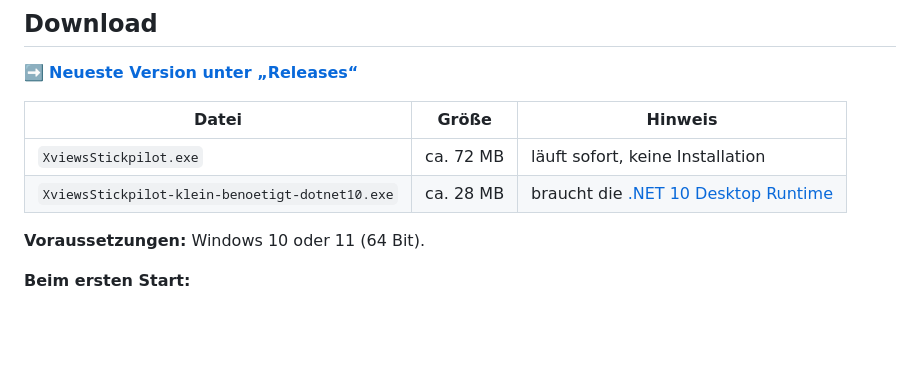
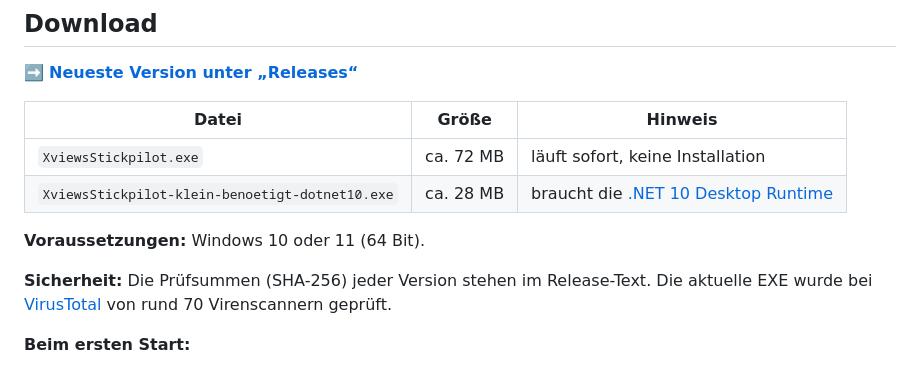
Before and after one commit to xviews/xviews-stickpilot, a Markdown page: README.md, the part around the change. GitHub-like rendering; blank space fills up the shorter version.

Commit message:
README: Prüfsummen und VirusTotal

```diff
--- a/README.md
+++ b/README.md
@@ -33,6 +33,8 @@
 | `XviewsStickpilot-klein-benoetigt-dotnet10.exe` | ca. 28 MB | braucht die [.NET 10 Desktop Runtime](https://dotnet.microsoft.com/download/dotnet/10.0) |
 
 **Voraussetzungen:** Windows 10 oder 11 (64 Bit).
+
+**Sicherheit:** Die Prüfsummen (SHA-256) jeder Version stehen im Release-Text. Die aktuelle EXE wurde bei [VirusTotal](https://www.virustotal.com/gui/file/528e1528bf285fcf83743b4f4f92e81110895be943114553e55b87e6b1914a17) von rund 70 Virenscannern geprüft.
 
 **Beim ersten Start:**
 - Windows fragt nach **Adminrechten**. Die braucht Windows zum Formatieren des Sticks.
```
